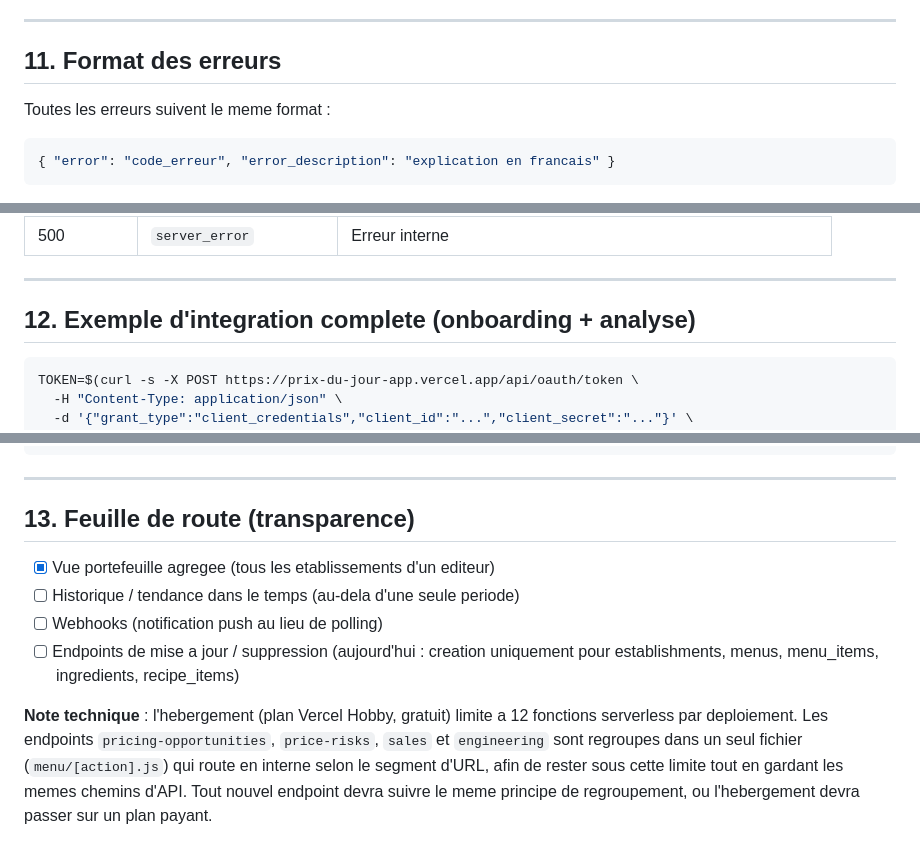
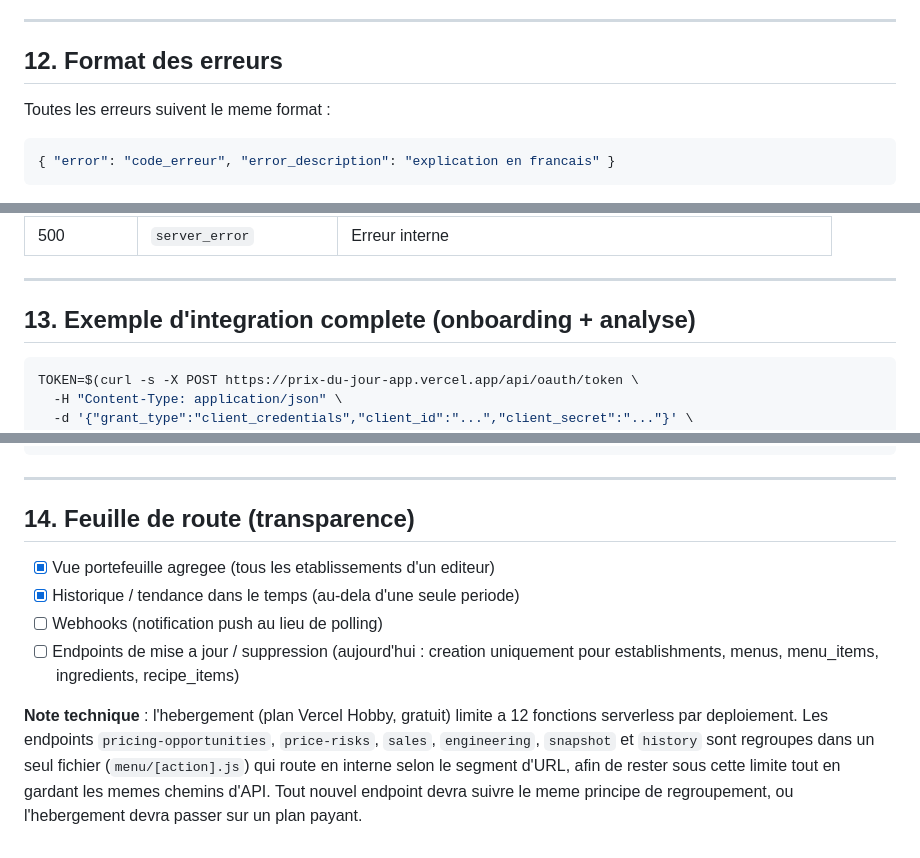
Before and after one commit to atablebzh-ship-it/prix-du-jour-app, a Markdown page: README.md, 3 parts joined by grey strips. Rendered like a GitHub page.

````diff
--- a/README.md
+++ b/README.md
@@ -499,7 +576,7 @@ token (RLS) : aucun parametre d'editeur a fournir.
 
 ---
 
-## 11. Format des erreurs
+## 12. Format des erreurs
 
 Toutes les erreurs suivent le meme format :
 
@@ -519,7 +596,7 @@ Toutes les erreurs suivent le meme format :
 
 ---
 
-## 12. Exemple d'integration complete (onboarding + analyse)
+## 13. Exemple d'integration complete (onboarding + analyse)
 
 ```bash
 TOKEN=$(curl -s -X POST https://prix-du-jour-app.vercel.app/api/oauth/token \
@@ -559,10 +636,10 @@ curl -s https://prix-du-jour-app.vercel.app/api/establishments/$EST_ID/menu-item
 
 ---
 
-## 13. Feuille de route (transparence)
+## 14. Feuille de route (transparence)
 
 - [x] Vue portefeuille agregee (tous les etablissements d'un editeur)
-- [ ] Historique / tendance dans le temps (au-dela d'une seule periode)
+- [x] Historique / tendance dans le temps (au-dela d'une seule periode)
 - [ ] Webhooks (notification push au lieu de polling)
 - [ ] Endpoints de mise a jour / suppression (aujourd'hui : creation
       uniquement pour establishments, menus, menu_items, ingredients,
@@ -570,9 +647,9 @@ curl -s https://prix-du-jour-app.vercel.app/api/establishments/$EST_ID/menu-item
 
 **Note technique** : l'hebergement (plan Vercel Hobby, gratuit) limite a
 12 fonctions serverless par deploiement. Les endpoints
-`pricing-opportunities`, `price-risks`, `sales` et `engineering` sont
-regroupes dans un seul fichier (`menu/[action].js`) qui route en interne
-selon le segment d'URL, afin de rester sous cette limite tout en gardant
-les memes chemins d'API. Tout nouvel endpoint devra suivre le meme
-principe de regroupement, ou l'hebergement devra passer sur un plan
-payant.
+`pricing-opportunities`, `price-risks`, `sales`, `engineering`,
+`snapshot` et `history` sont regroupes dans un seul fichier
+(`menu/[action].js`) qui route en interne selon le segment d'URL, afin de
+rester sous cette limite tout en gardant les memes chemins d'API. Tout
+nouvel endpoint devra suivre le meme principe de regroupement, ou
+l'hebergement devra passer sur un plan payant.
````
Also changed, not shown: other parts of README.md (+78 -1 lines).
